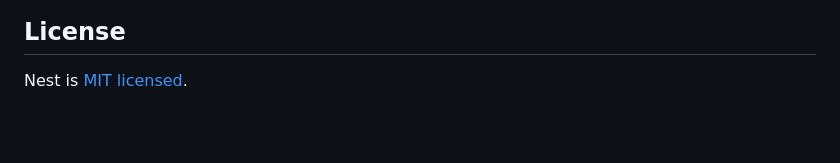
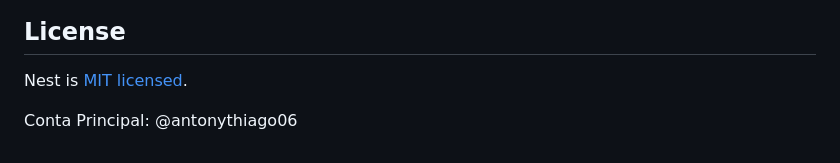
Before and after one commit to antonythiago06/Pratica-5, a Markdown page: api-inscricoes/README.md, the part around the change. Drawn GitHub-style; blank space fills up the shorter version.

Commit message:
docs: Dois contribuintes num repositório

```diff
--- a/api-inscricoes/README.md
+++ b/api-inscricoes/README.md
@@ -96,3 +96,5 @@ Nest is an MIT-licensed open source project. It can grow thanks to the sponsors
 ## License
 
 Nest is [MIT licensed](https://github.com/nestjs/nest/blob/master/LICENSE).
+
+Conta Principal: @antonythiago06
```
